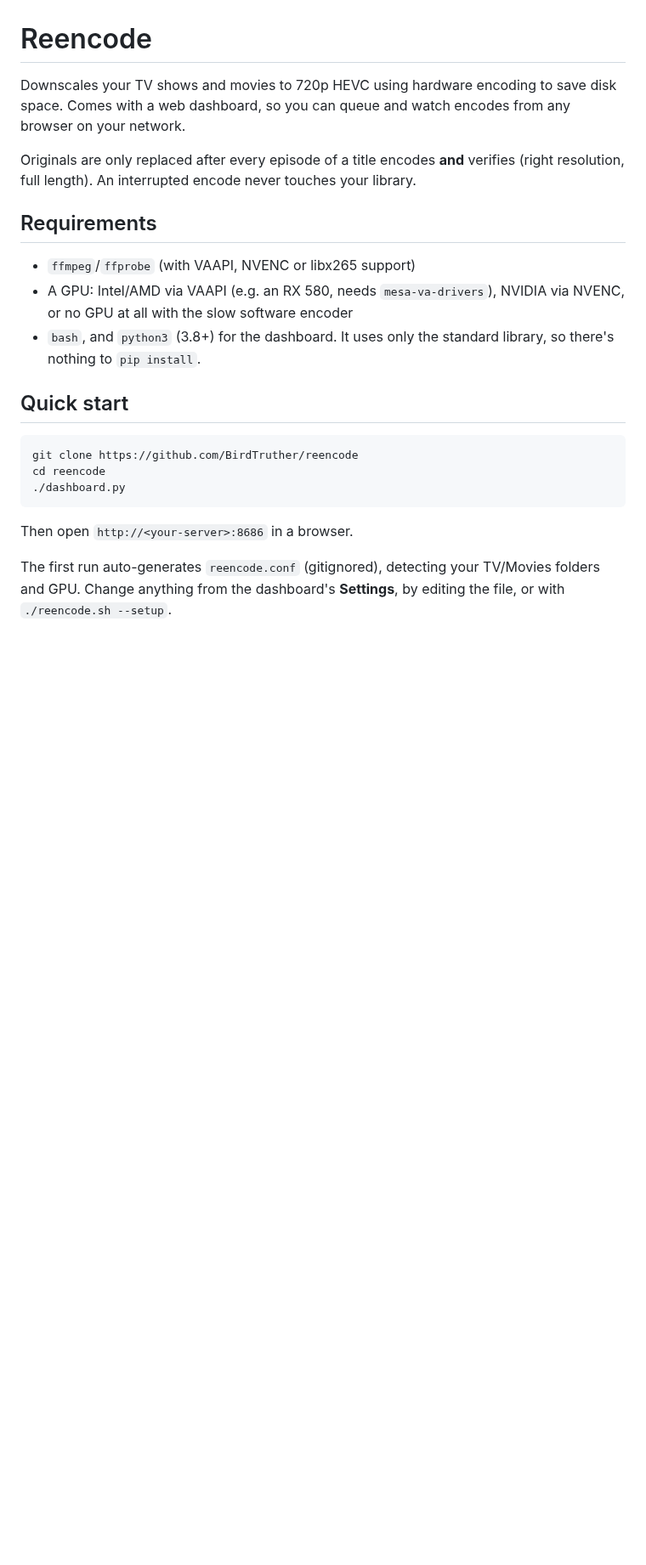
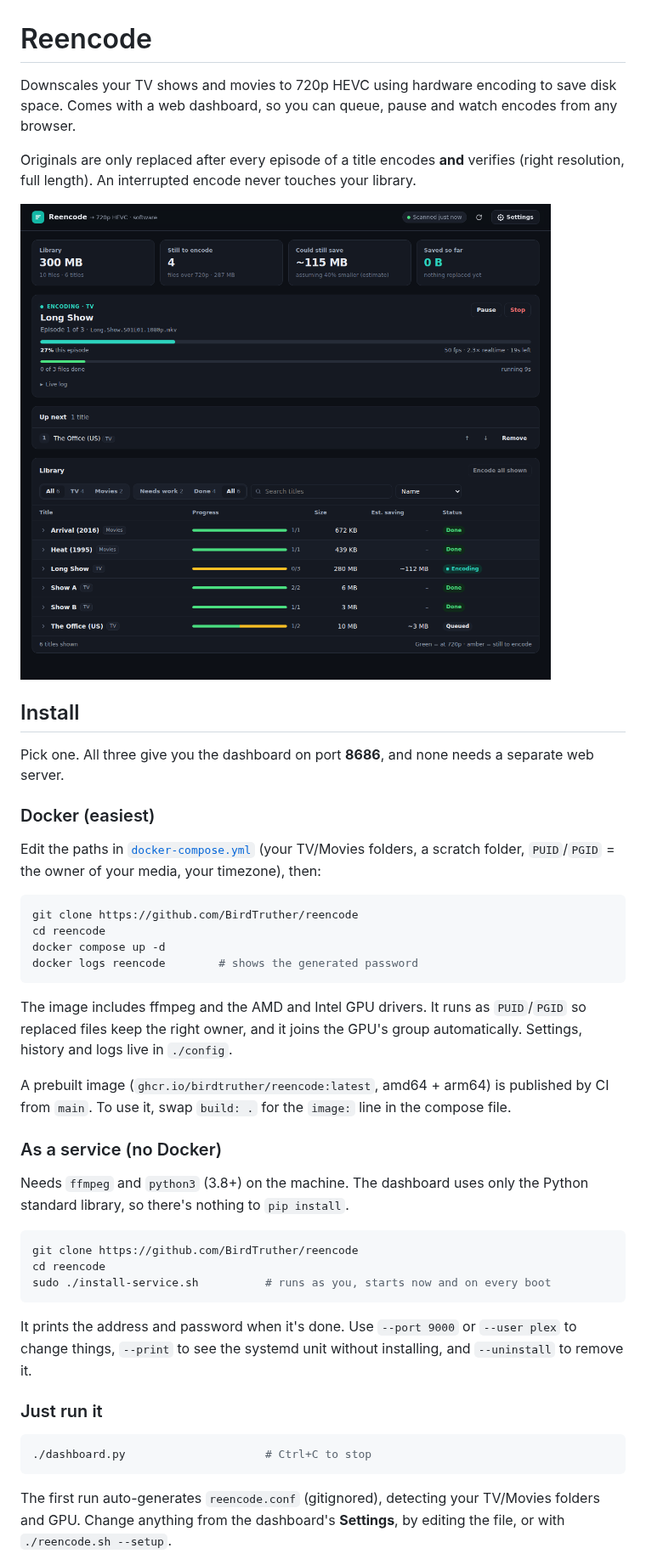
Before and after one commit to BirdTruther/reencode, a Markdown page: README.md, the part around one of its changes. Shown at 85% size. Rendered like a GitHub page; pictures changed too: docs/dashboard.png; blank space fills up the shorter version.

````diff
--- a/README.md
+++ b/README.md
@@ -1,24 +1,47 @@
 # Reencode
 
-Downscales your TV shows and movies to 720p HEVC using hardware encoding to save disk space. Comes with a web dashboard, so you can queue and watch encodes from any browser on your network.
+Downscales your TV shows and movies to 720p HEVC using hardware encoding to save disk space. Comes with a web dashboard, so you can queue, pause and watch encodes from any browser.
 
 Originals are only replaced after every episode of a title encodes **and** verifies (right resolution, full length). An interrupted encode never touches your library.
 
-## Requirements
+![Dashboard](docs/dashboard.png)
 
-- `ffmpeg`/`ffprobe` (with VAAPI, NVENC or libx265 support)
-- A GPU: Intel/AMD via VAAPI (e.g. an RX 580, needs `mesa-va-drivers`), NVIDIA via NVENC, or no GPU at all with the slow software encoder
-- `bash`, and `python3` (3.8+) for the dashboard. It uses only the standard library, so there's nothing to `pip install`.
+## Install
 
-## Quick start
+Pick one. All three give you the dashboard on port **8686**, and none needs a separate web server.
+
+### Docker (easiest)
+
+Edit the paths in [`docker-compose.yml`](docker-compose.yml) (your TV/Movies folders, a scratch folder, `PUID`/`PGID` = the owner of your media, your timezone), then:
 
 ```bash
 git clone https://github.com/BirdTruther/reencode
 cd reencode
-./dashboard.py
+docker compose up -d
+docker logs reencode        # shows the generated password
 ```
 
-Then open `http://<your-server>:8686` in a browser.
+The image includes ffmpeg and the AMD and Intel GPU drivers. It runs as `PUID`/`PGID` so replaced files keep the right owner, and it joins the GPU's group automatically. Settings, history and logs live in `./config`.
+
+A prebuilt image (`ghcr.io/birdtruther/reencode:latest`, amd64 + arm64) is published by CI from `main`. To use it, swap `build: .` for the `image:` line in the compose file.
+
+### As a service (no Docker)
+
+Needs `ffmpeg` and `python3` (3.8+) on the machine. The dashboard uses only the Python standard library, so there's nothing to `pip install`.
+
+```bash
+git clone https://github.com/BirdTruther/reencode
+cd reencode
+sudo ./install-service.sh          # runs as you, starts now and on every boot
+```
+
+It prints the address and password when it's done. Use `--port 9000` or `--user plex` to change things, `--print` to see the systemd unit without installing, and `--uninstall` to remove it.
+
+### Just run it
+
+```bash
+./dashboard.py                     # Ctrl+C to stop
+```
 
 The first run auto-generates `reencode.conf` (gitignored), detecting your TV/Movies folders and GPU. Change anything from the dashboard's **Settings**, by editing the file, or with `./reencode.sh --setup`.
 
````
Also changed, not shown: other parts of README.md (+34 -43 lines), 12 other files.
